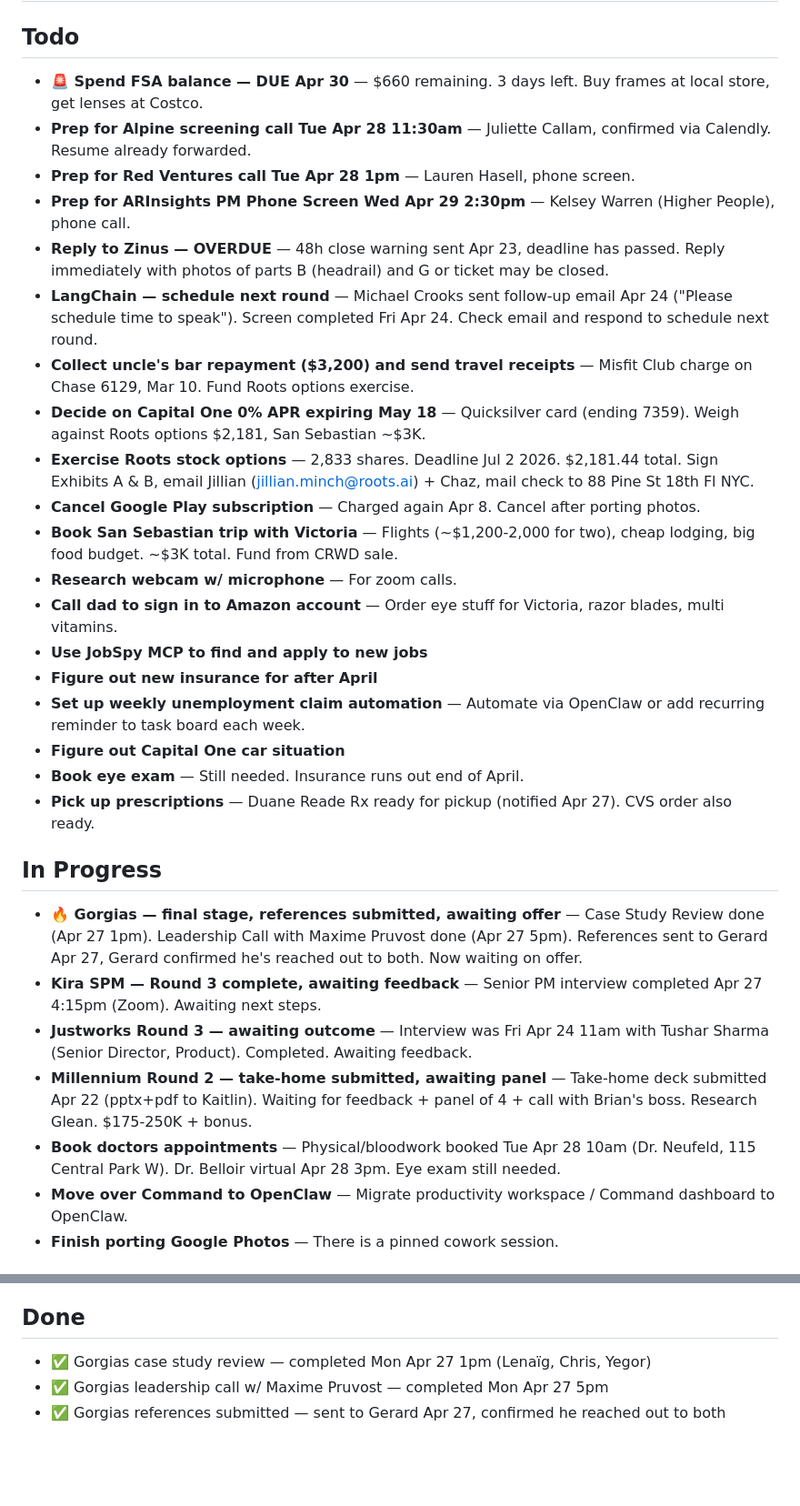
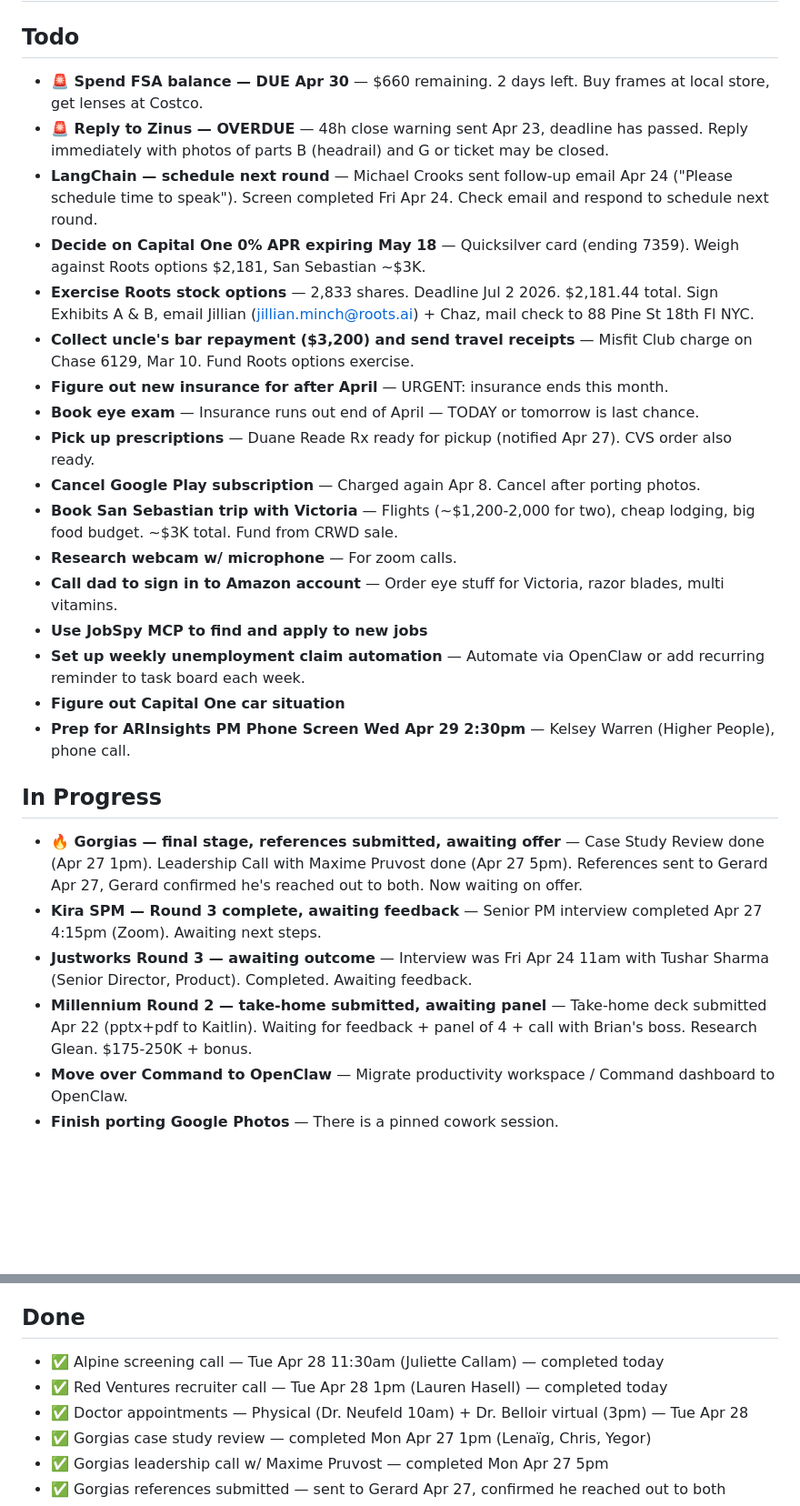
Before and after one commit to mschwartz1320/command-dashboard, a Markdown page: TASKS.md, 2 parts joined by grey strips. Shown at 91% size. GitHub-like rendering; blank space fills up the shorter version.

Commit message:
Tasks: daily morning update 2026-04-28

```diff
--- a/TASKS.md
+++ b/TASKS.md
@@ -4,25 +4,23 @@
 
 ## Todo
 
-- **🚨 Spend FSA balance — DUE Apr 30** — $660 remaining. 3 days left. Buy frames at local store, get lenses at Costco. <!-- estimate:30m --> <!-- tag:finance --> <!-- ai:medium|sonnet -->
-- **Prep for Alpine screening call Tue Apr 28 11:30am** — Juliette Callam, confirmed via Calendly. Resume already forwarded. <!-- estimate:30m --> <!-- tag:job --> <!-- ai:medium|sonnet -->
-- **Prep for Red Ventures call Tue Apr 28 1pm** — Lauren Hasell, phone screen. <!-- estimate:15m --> <!-- tag:job --> <!-- ai:low|haiku -->
-- **Prep for ARInsights PM Phone Screen Wed Apr 29 2:30pm** — Kelsey Warren (Higher People), phone call. <!-- estimate:30m --> <!-- tag:job --> <!-- ai:medium|sonnet -->
-- **Reply to Zinus — OVERDUE** — 48h close warning sent Apr 23, deadline has passed. Reply immediately with photos of parts B (headrail) and G or ticket may be closed. <!-- estimate:20m --> <!-- tag:personal --> <!-- ai:low|haiku -->
+- **🚨 Spend FSA balance — DUE Apr 30** — $660 remaining. 2 days left. Buy frames at local store, get lenses at Costco. <!-- estimate:30m --> <!-- tag:finance --> <!-- ai:medium|sonnet -->
+- **🚨 Reply to Zinus — OVERDUE** — 48h close warning sent Apr 23, deadline has passed. Reply immediately with photos of parts B (headrail) and G or ticket may be closed. <!-- estimate:20m --> <!-- tag:personal --> <!-- ai:low|haiku -->
 - **LangChain — schedule next round** — Michael Crooks sent follow-up email Apr 24 ("Please schedule time to speak"). Screen completed Fri Apr 24. Check email and respond to schedule next round. <!-- estimate:15m --> <!-- tag:job --> <!-- ai:low|haiku -->
-- **Collect uncle's bar repayment ($3,200) and send travel receipts** — Misfit Club charge on Chase 6129, Mar 10. Fund Roots options exercise. <!-- estimate:5m --> <!-- tag:finance --> <!-- ai:low|haiku -->
 - **Decide on Capital One 0% APR expiring May 18** — Quicksilver card (ending 7359). Weigh against Roots options $2,181, San Sebastian ~$3K. <!-- estimate:20m --> <!-- tag:finance --> <!-- ai:medium|sonnet -->
 - **Exercise Roots stock options** — 2,833 shares. Deadline Jul 2 2026. $2,181.44 total. Sign Exhibits A & B, email Jillian (jillian.minch@roots.ai) + Chaz, mail check to 88 Pine St 18th Fl NYC. <!-- estimate:1h --> <!-- tag:roots --> <!-- ai:medium|sonnet -->
+- **Collect uncle's bar repayment ($3,200) and send travel receipts** — Misfit Club charge on Chase 6129, Mar 10. Fund Roots options exercise. <!-- estimate:5m --> <!-- tag:finance --> <!-- ai:low|haiku -->
+- **Figure out new insurance for after April** — URGENT: insurance ends this month. <!-- estimate:30m --> <!-- tag:finance --> <!-- ai:medium|sonnet -->
+- **Book eye exam** — Insurance runs out end of April — TODAY or tomorrow is last chance. <!-- estimate:10m --> <!-- tag:personal --> <!-- ai:low|haiku -->
+- **Pick up prescriptions** — Duane Reade Rx ready for pickup (notified Apr 27). CVS order also ready. <!-- estimate:15m --> <!-- tag:personal --> <!-- ai:low|haiku -->
 - **Cancel Google Play subscription** — Charged again Apr 8. Cancel after porting photos. <!-- estimate:5m --> <!-- tag:personal --> <!-- ai:low|haiku -->
 - **Book San Sebastian trip with Victoria** — Flights (~$1,200-2,000 for two), cheap lodging, big food budget. ~$3K total. Fund from CRWD sale. <!-- estimate:1h --> <!-- tag:personal --> <!-- ai:high|sonnet -->
 - **Research webcam w/ microphone** — For zoom calls. <!-- estimate:30m --> <!-- tag:personal --> <!-- ai:high|sonnet -->
 - **Call dad to sign in to Amazon account** — Order eye stuff for Victoria, razor blades, multi vitamins. <!-- estimate:15m --> <!-- tag:personal --> <!-- ai:low|haiku -->
 - **Use JobSpy MCP to find and apply to new jobs** <!-- estimate:1h --> <!-- tag:job --> <!-- ai:high|sonnet -->
-- **Figure out new insurance for after April** <!-- estimate:30m --> <!-- tag:finance --> <!-- ai:medium|sonnet -->
 - **Set up weekly unemployment claim automation** — Automate via OpenClaw or add recurring reminder to task board each week. <!-- estimate:30m --> <!-- tag:finance --> <!-- ai:medium|sonnet -->
 - **Figure out Capital One car situation** <!-- estimate:30m --> <!-- tag:finance --> <!-- ai:low|sonnet -->
-- **Book eye exam** — Still needed. Insurance runs out end of April. <!-- estimate:10m --> <!-- tag:personal --> <!-- ai:low|haiku -->
-- **Pick up prescriptions** — Duane Reade Rx ready for pickup (notified Apr 27). CVS order also ready. <!-- estimate:15m --> <!-- tag:personal --> <!-- ai:low|haiku -->
+- **Prep for ARInsights PM Phone Screen Wed Apr 29 2:30pm** — Kelsey Warren (Higher People), phone call. <!-- estimate:30m --> <!-- tag:job --> <!-- ai:medium|sonnet -->
 
 ## In Progress
 
@@ -32,5 +30,4 @@
 - **Millennium Round 2 — take-home submitted, awaiting panel** — Take-home deck submitted Apr 22 (pptx+pdf to Kaitlin). Waiting for feedback + panel of 4 + call with Brian's boss. Research Glean. $175-250K + bonus. <!-- estimate:2h --> <!-- tag:job --> <!-- ai:high|opus -->
-- **Book doctors appointments** — Physical/bloodwork booked Tue Apr 28 10am (Dr. Neufeld, 115 Central Park W). Dr. Belloir virtual Apr 28 3pm. Eye exam still needed. <!-- estimate:10m --> <!-- tag:personal --> <!-- ai:medium|sonnet -->
 - **Move over Command to OpenClaw** — Migrate productivity workspace / Command dashboard to OpenClaw. <!-- estimate:1h --> <!-- tag:personal --> <!-- ai:medium|sonnet -->
 - **Finish porting Google Photos** — There is a pinned cowork session. <!-- estimate:30m --> <!-- tag:personal --> <!-- ai:low|haiku -->
 
@@ -44,6 +41,9 @@
 
 ## Done
 
+- ✅ Alpine screening call — Tue Apr 28 11:30am (Juliette Callam) — completed today
+- ✅ Red Ventures recruiter call — Tue Apr 28 1pm (Lauren Hasell) — completed today
+- ✅ Doctor appointments — Physical (Dr. Neufeld 10am) + Dr. Belloir virtual (3pm) — Tue Apr 28
 - ✅ Gorgias case study review — completed Mon Apr 27 1pm (Lenaïg, Chris, Yegor)
 - ✅ Gorgias leadership call w/ Maxime Pruvost — completed Mon Apr 27 5pm
 - ✅ Gorgias references submitted — sent to Gerard Apr 27, confirmed he reached out to both
```
Also changed, not shown: other parts of TASKS.md (+1 -1 lines).
